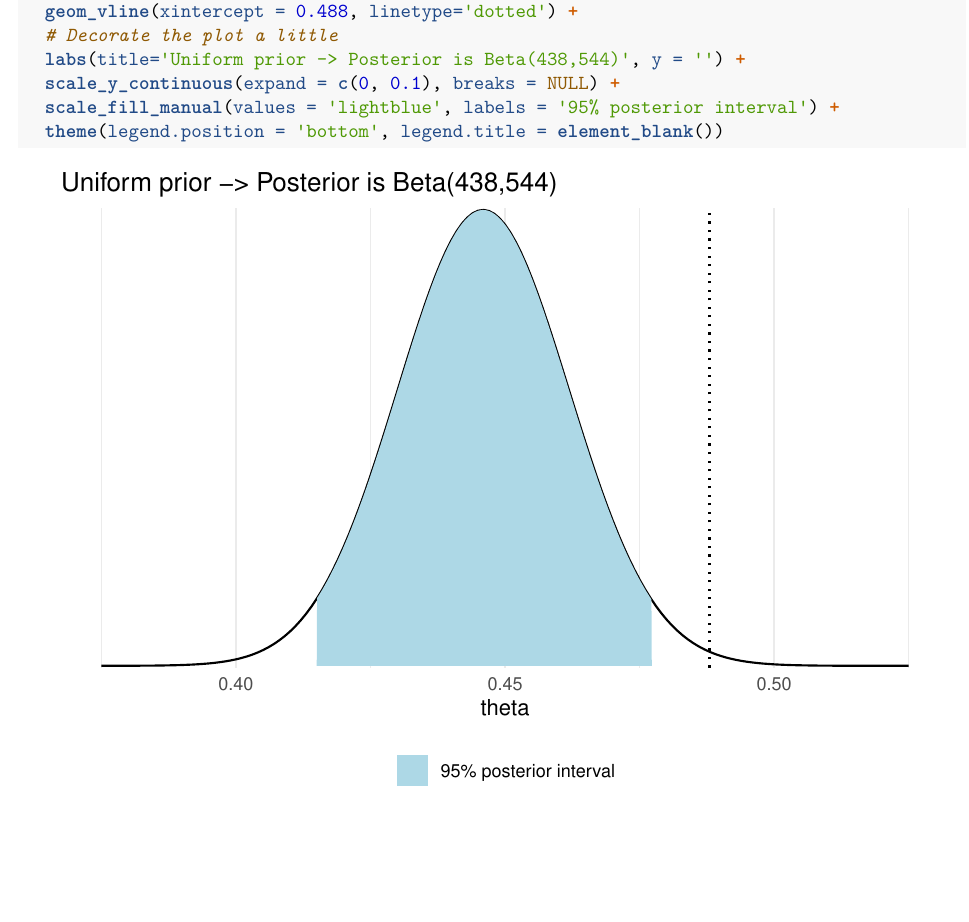
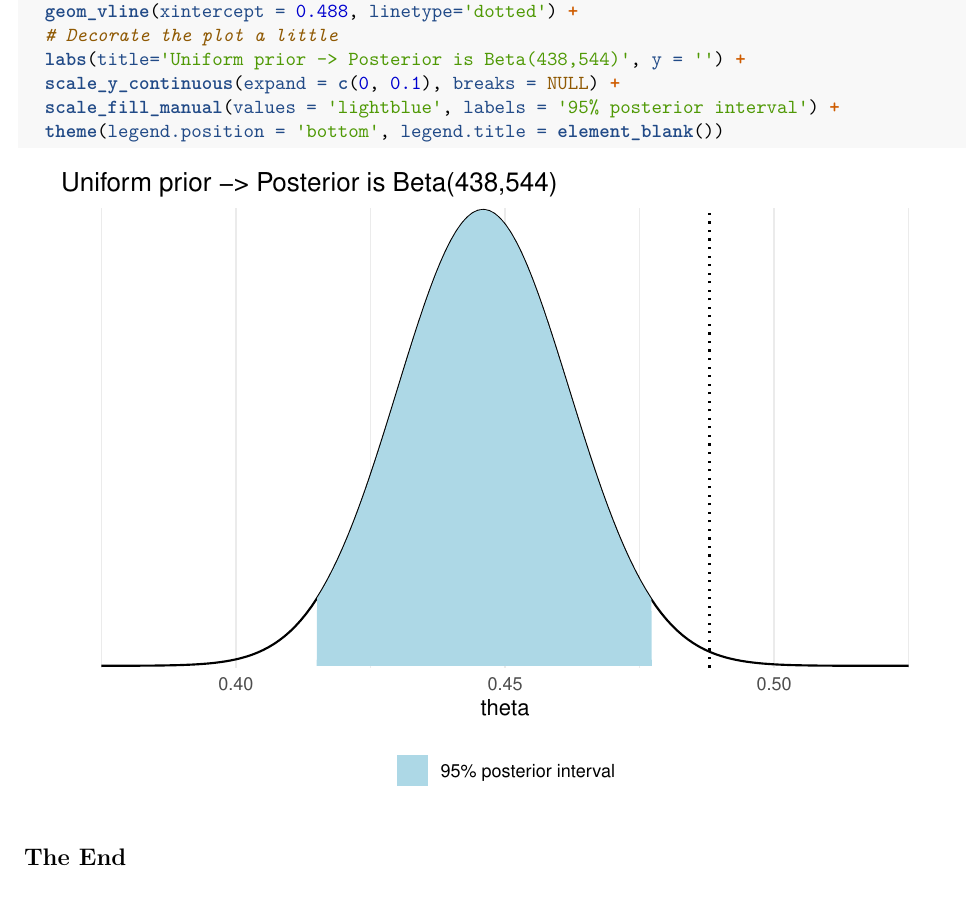
Before and after one commit to hbunyamin/my-hands-on-r-programming, an R Markdown document (BDA_3rd_Edition/Chapter02.Rmd): part of page 2 of 2, cut so that both start at the same text, the shorter picture padded with empty space. Rendered offline with R 4.5, knitr and Pandoc, then LaTeX, with nearby package versions.

Commit message:
Add The End on BDA chapter 2 part 1

````diff
--- a/BDA_3rd_Edition/Chapter02.Rmd
+++ b/BDA_3rd_Edition/Chapter02.Rmd
@@ -68,3 +68,5 @@ ggplot(mapping = aes(theta, p)) +
   scale_fill_manual(values = 'lightblue', labels = '95% posterior interval') +
   theme(legend.position = 'bottom', legend.title = element_blank())
 ```
+
+## The End
````
Also changed, not shown: BDA_3rd_Edition/Chapter02.pdf.
